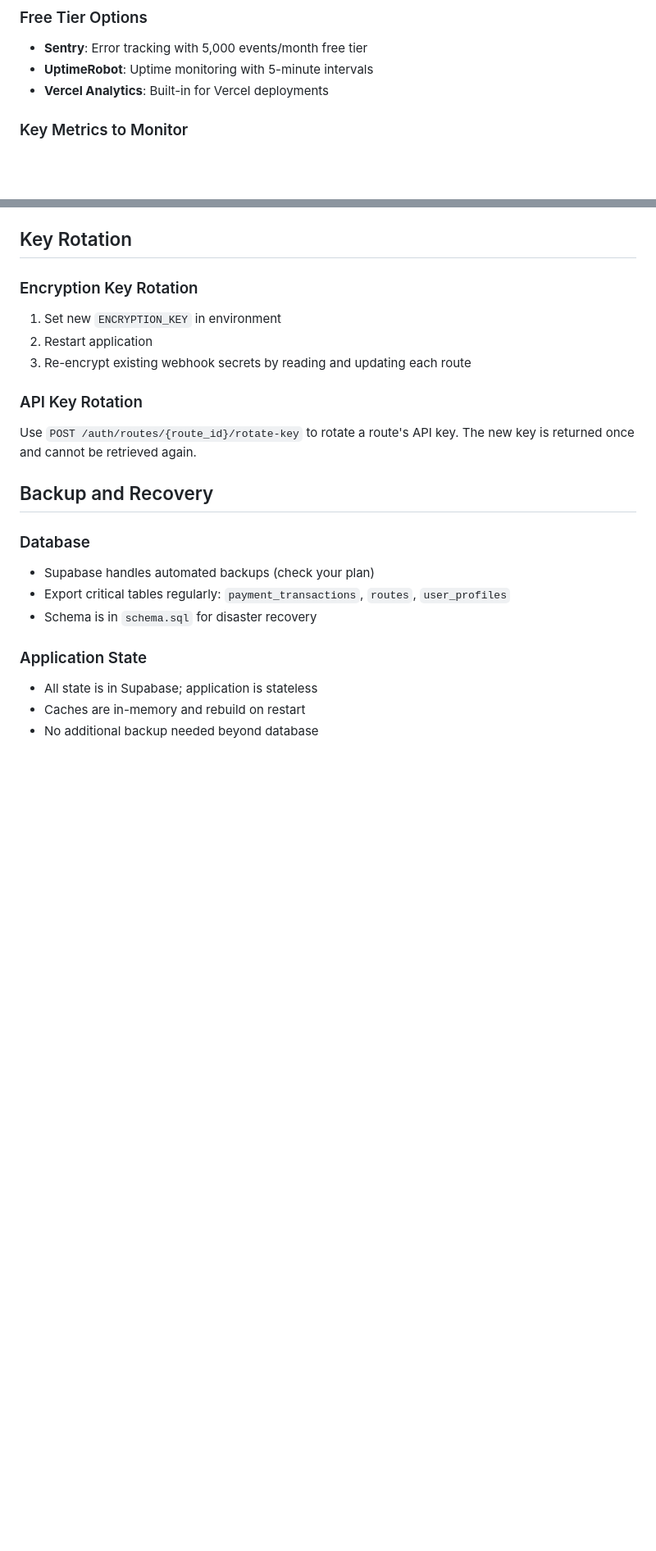
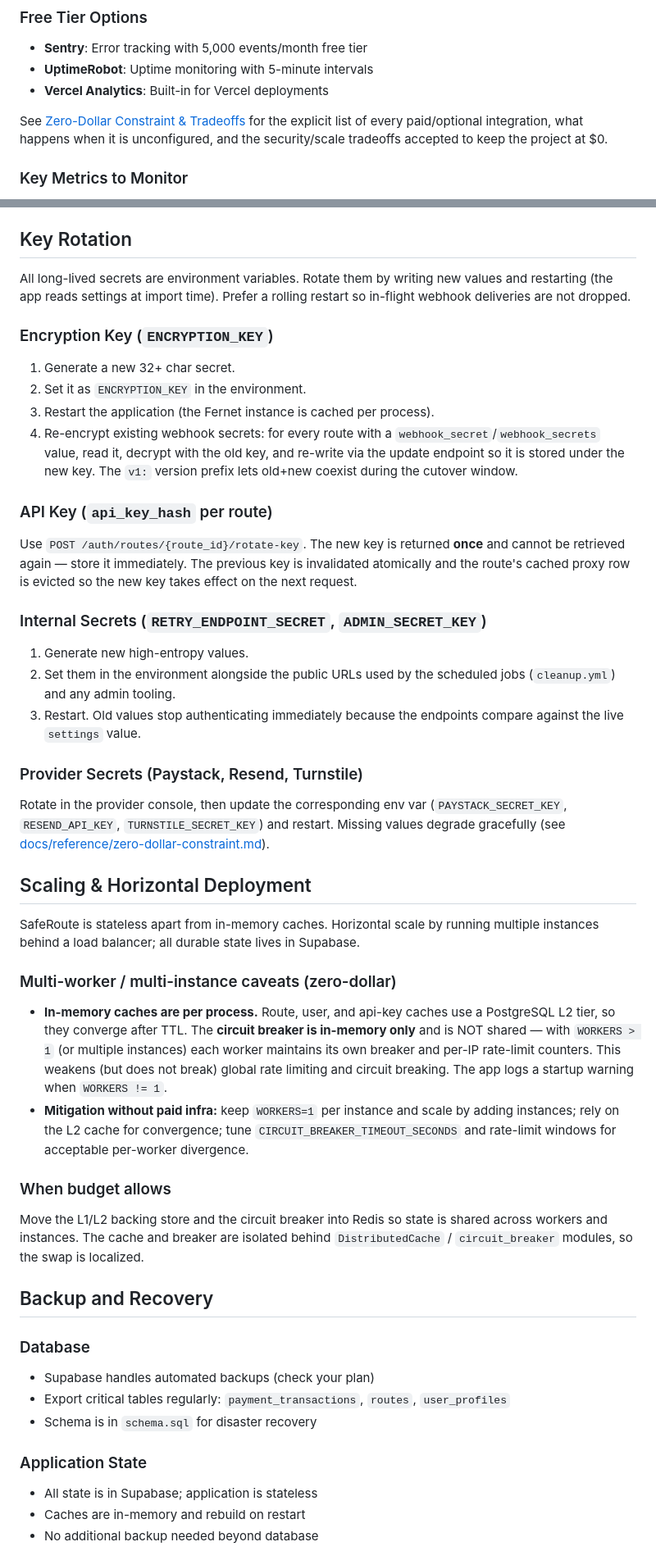
Before and after one commit to darestack/saferoute-api, a Markdown page: docs/runbook.md, 2 parts joined by grey strips. Shown at 82% size. GitHub-like rendering; blank space fills up the shorter version.

```diff
--- a/docs/runbook.md
+++ b/docs/runbook.md
@@ -142,6 +131,11 @@ If deploying on Vercel, add to `vercel.json`:
 - **Sentry**: Error tracking with 5,000 events/month free tier
 - **UptimeRobot**: Uptime monitoring with 5-minute intervals
 - **Vercel Analytics**: Built-in for Vercel deployments
+
+See [Zero-Dollar Constraint & Tradeoffs](reference/zero-dollar-constraint.md)
+for the explicit list of every paid/optional integration, what happens
+when it is unconfigured, and the security/scale tradeoffs accepted
+to keep the project at $0.
 
 ### Key Metrics to Monitor
 - `/health` endpoint availability
@@ -193,13 +187,63 @@ If deploying on Vercel, add to `vercel.json`:
 
 ## Key Rotation
 
-### Encryption Key Rotation
-1. Set new `ENCRYPTION_KEY` in environment
-2. Restart application
-3. Re-encrypt existing webhook secrets by reading and updating each route
+All long-lived secrets are environment variables. Rotate them by
+writing new values and restarting (the app reads settings at import time).
+Prefer a rolling restart so in-flight webhook deliveries are not dropped.
 
-### API Key Rotation
-Use `POST /auth/routes/{route_id}/rotate-key` to rotate a route's API key. The new key is returned once and cannot be retrieved again.
+### Encryption Key (`ENCRYPTION_KEY`)
+1. Generate a new 32+ char secret.
+2. Set it as `ENCRYPTION_KEY` in the environment.
+3. Restart the application (the Fernet instance is cached per process).
+4. Re-encrypt existing webhook secrets: for every route with a
+   `webhook_secret`/`webhook_secrets` value, read it, decrypt with the
+   old key, and re-write via the update endpoint so it is stored under
+   the new key. The `v1:` version prefix lets old+new coexist during the
+   cutover window.
+
+### API Key (`api_key_hash` per route)
+Use `POST /auth/routes/{route_id}/rotate-key`. The new key is
+returned **once** and cannot be retrieved again — store it immediately.
+The previous key is invalidated atomically and the route's cached proxy
+row is evicted so the new key takes effect on the next request.
+
+### Internal Secrets (`RETRY_ENDPOINT_SECRET`, `ADMIN_SECRET_KEY`)
+1. Generate new high-entropy values.
+2. Set them in the environment alongside the public URLs used by the
+   scheduled jobs (`cleanup.yml`) and any admin tooling.
+3. Restart. Old values stop authenticating immediately because the
+   endpoints compare against the live `settings` value.
+
+### Provider Secrets (Paystack, Resend, Turnstile)
+Rotate in the provider console, then update the corresponding env var
+(`PAYSTACK_SECRET_KEY`, `RESEND_API_KEY`, `TURNSTILE_SECRET_KEY`)
+and restart. Missing values degrade gracefully (see
+[docs/reference/zero-dollar-constraint.md](reference/zero-dollar-constraint.md)).
+
+## Scaling & Horizontal Deployment
+
+SafeRoute is stateless apart from in-memory caches. Horizontal scale
+by running multiple instances behind a load balancer; all durable state
+lives in Supabase.
+
+### Multi-worker / multi-instance caveats (zero-dollar)
+- **In-memory caches are per process.** Route, user, and api-key caches
+  use a PostgreSQL L2 tier, so they converge after TTL. The
+  **circuit breaker is in-memory only** and is NOT shared — with
+  `WORKERS > 1` (or multiple instances) each worker maintains its
+  own breaker and per-IP rate-limit counters. This weakens (but does
+  not break) global rate limiting and circuit breaking. The app logs a
+  startup warning when `WORKERS != 1`.
+- **Mitigation without paid infra:** keep `WORKERS=1` per instance and
+  scale by adding instances; rely on the L2 cache for convergence;
+  tune `CIRCUIT_BREAKER_TIMEOUT_SECONDS` and rate-limit windows
+  for acceptable per-worker divergence.
+
+### When budget allows
+Move the L1/L2 backing store and the circuit breaker into Redis so
+state is shared across workers and instances. The cache and breaker are
+isolated behind `DistributedCache` / `circuit_breaker` modules, so the
+swap is localized.
 
 ## Backup and Recovery
 
```
Also changed, not shown: other parts of docs/runbook.md (+4 -15 lines), README.md (+1 -0 lines), docs/reference/zero-dollar-constraint.md (added, +87 -0 lines).
